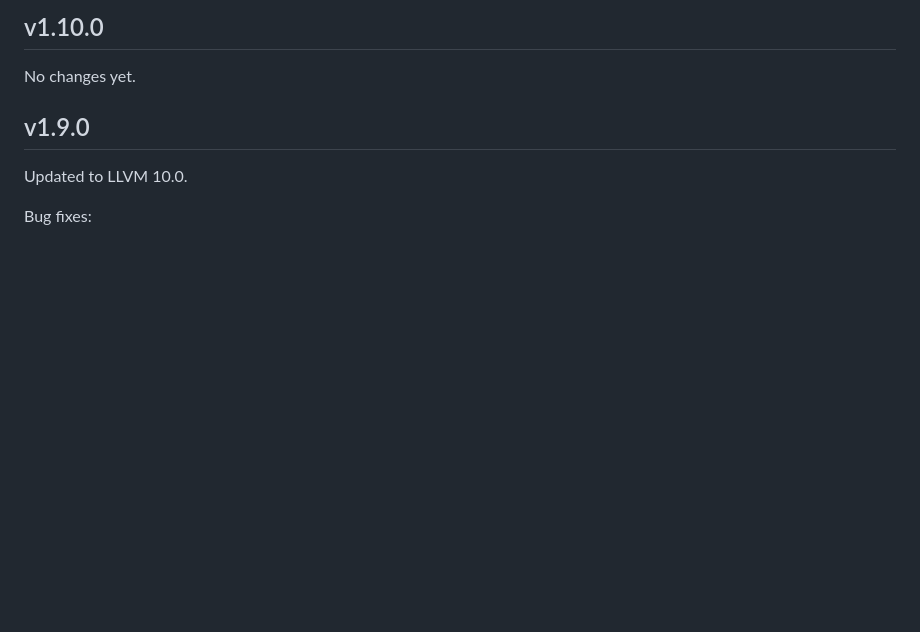
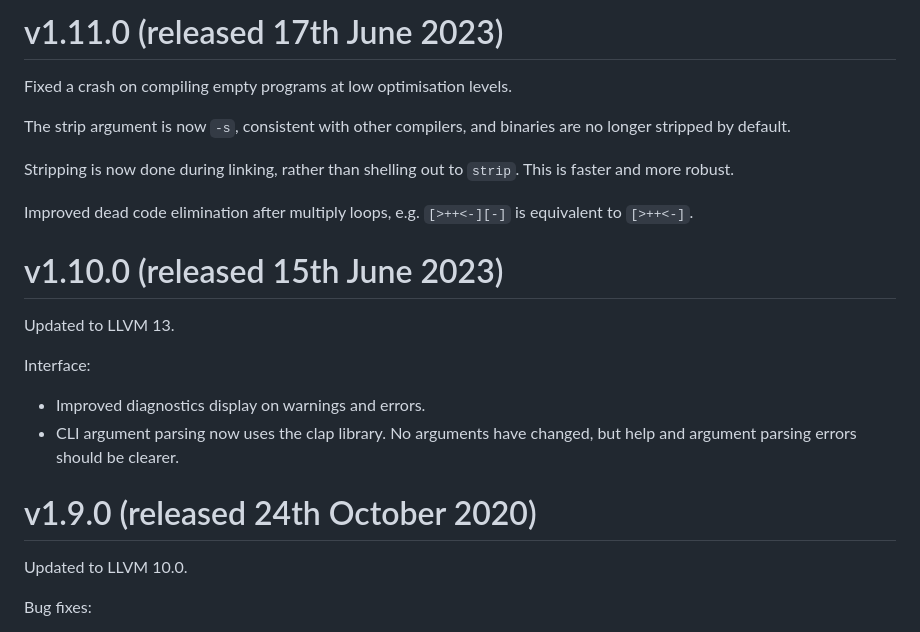
Before and after one commit to Wilfred/bfc, a Markdown page: docs/changelog.md, the part around the change printed below. Drawn GitHub-style; blank space fills up the shorter version.

Commit message:
Update changelog for website

```diff
--- a/docs/changelog.md
+++ b/docs/changelog.md
@@ -6,9 +7,28 @@ title: Changelog
 
-## v1.10.0
+# v1.11.0 (released 17th June 2023)
 
-No changes yet.
+Fixed a crash on compiling empty programs at low optimisation levels.
 
-## v1.9.0
+The strip argument is now `-s`, consistent with other compilers, and
+binaries are no longer stripped by default.
+
+Stripping is now done during linking, rather than shelling out to
+`strip`. This is faster and more robust.
+
+Improved dead code elimination after multiply loops, e.g. `[>++<-][-]`
+is equivalent to `[>++<-]`.
+
+# v1.10.0 (released 15th June 2023)
+
+Updated to LLVM 13.
+
+Interface:
+
+* Improved diagnostics display on warnings and errors.
+* CLI argument parsing now uses the clap library. No arguments have
+  changed, but help and argument parsing errors should be clearer.
+
+# v1.9.0 (released 24th October 2020)
 
 Updated to LLVM 10.0.
 
```
Also changed, not shown: other parts of docs/changelog.md (+1 -0 lines), CHANGELOG.md (+3 -3 lines).
